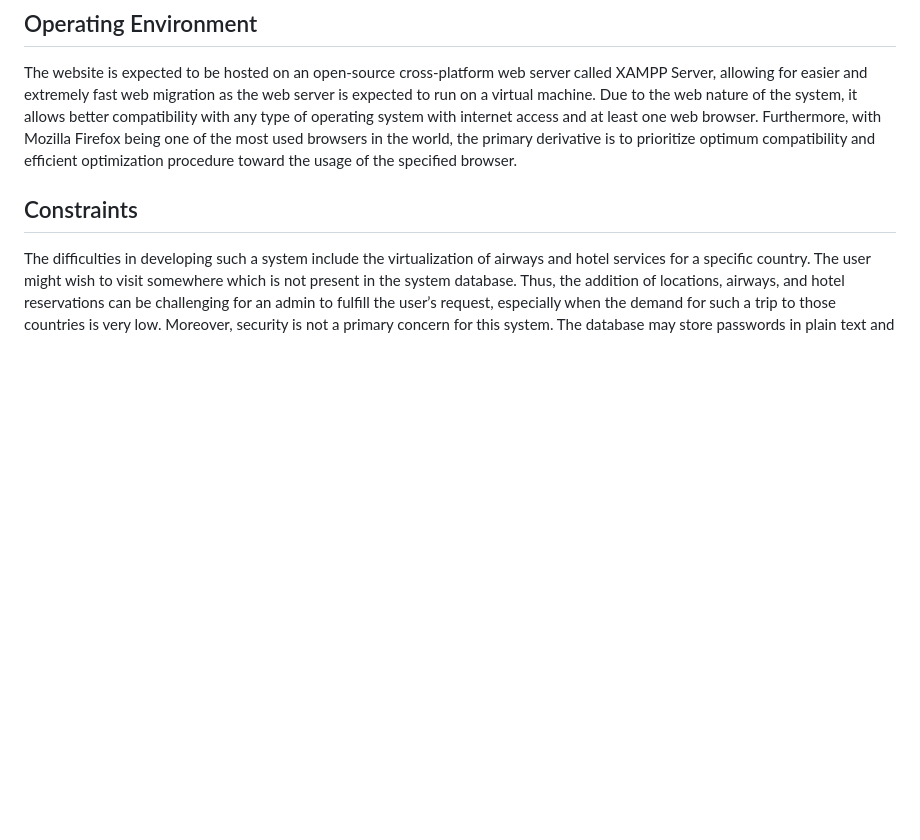
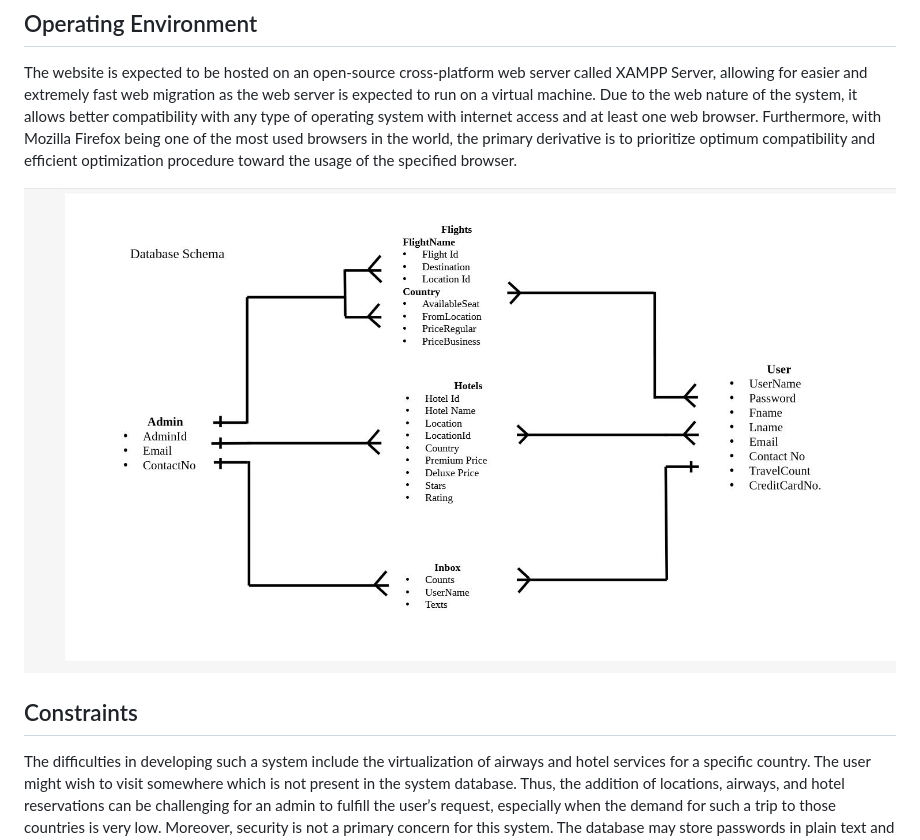
Before and after one commit to shahriar-rahman/Travel-Agency-System, a Markdown page: README.md, the part around the change. Drawn GitHub-style; blank space fills up the shorter version.

```diff
--- a/README.md
+++ b/README.md
@@ -25,6 +25,8 @@ Even they must know to add or remove any features.
 The website is expected to be hosted on an open-source cross-platform web server called XAMPP Server, allowing for easier and extremely fast web
 migration as the web server is expected to run on a virtual machine. Due to the web nature of the system, it allows better compatibility with any type of operating system with internet access and at least one web browser. Furthermore, with Mozilla Firefox being one of the most used browsers in the world, the primary derivative is to prioritize optimum compatibility and efficient optimization procedure toward the usage of the specified browser.
 
+![alt text](https://github.com/shahriar-rahman/Travel-Agency-System/blob/main/Documentation/Database-Schema-Diagram.JPG)
+
 ## Constraints
 The difficulties in developing such a system include the virtualization of airways and hotel services for a specific country. The user might wish to visit somewhere which is not present in the system database. Thus, the addition of locations, airways, and hotel reservations can be challenging for an admin to fulfill the user’s request, especially when the demand for such a trip to those countries is very low.
 Moreover, security is not a primary concern for this system. The database may store passwords in plain text and the password recovery feature may not
```
